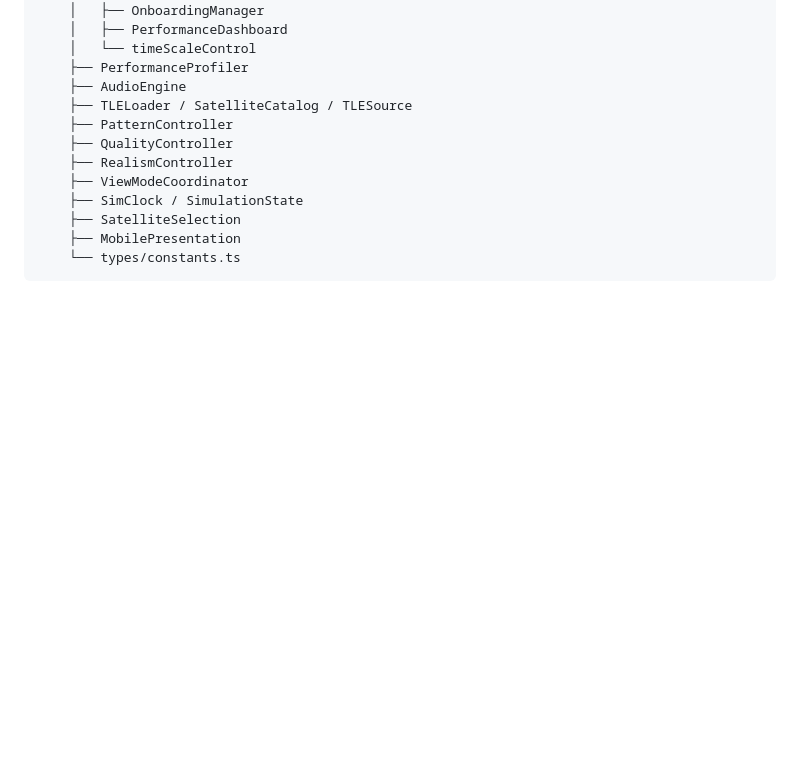
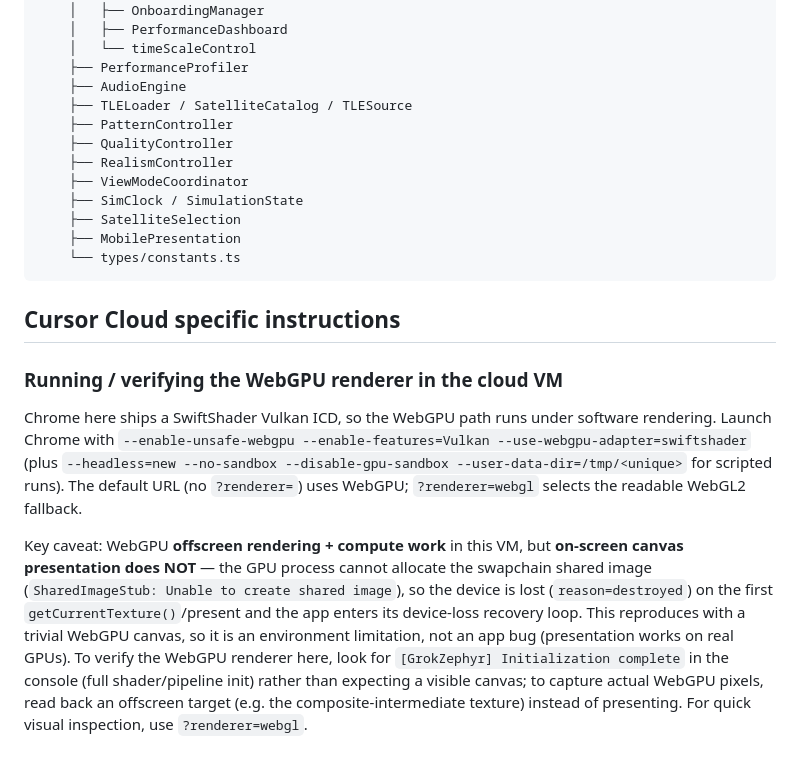
Before and after one commit to ford442/grok_zephyr, a Markdown page: AGENTS.md, the part around the change. GitHub-like rendering; blank space fills up the shorter version.

Commit message:
docs: note WebGPU software-rendering caveat for cloud VMs in AGENTS.md
Co-authored-by: Noah Cohn <noahc42@gmail.com>

````diff
--- a/AGENTS.md
+++ b/AGENTS.md
@@ -705,3 +705,11 @@ main.ts (thin bootstrap)
     ├── MobilePresentation
     └── types/constants.ts
 ```
+
+## Cursor Cloud specific instructions
+
+### Running / verifying the WebGPU renderer in the cloud VM
+
+Chrome here ships a SwiftShader Vulkan ICD, so the WebGPU path runs under software rendering. Launch Chrome with `--enable-unsafe-webgpu --enable-features=Vulkan --use-webgpu-adapter=swiftshader` (plus `--headless=new --no-sandbox --disable-gpu-sandbox --user-data-dir=/tmp/<unique>` for scripted runs). The default URL (no `?renderer=`) uses WebGPU; `?renderer=webgl` selects the readable WebGL2 fallback.
+
+Key caveat: WebGPU **offscreen rendering + compute work** in this VM, but **on-screen canvas presentation does NOT** — the GPU process cannot allocate the swapchain shared image (`SharedImageStub: Unable to create shared image`), so the device is lost (`reason=destroyed`) on the first `getCurrentTexture()`/present and the app enters its device-loss recovery loop. This reproduces with a trivial WebGPU canvas, so it is an environment limitation, not an app bug (presentation works on real GPUs). To verify the WebGPU renderer here, look for `[GrokZephyr] Initialization complete` in the console (full shader/pipeline init) rather than expecting a visible canvas; to capture actual WebGPU pixels, read back an offscreen target (e.g. the composite-intermediate texture) instead of presenting. For quick visual inspection, use `?renderer=webgl`.
````
